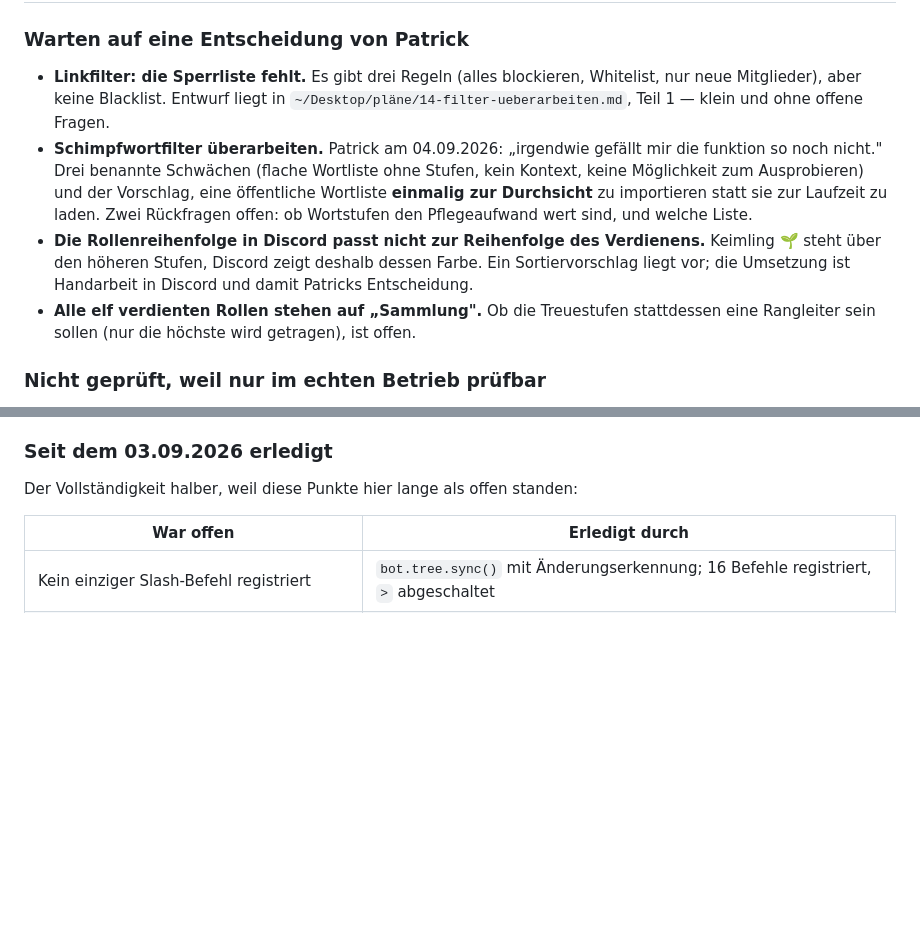
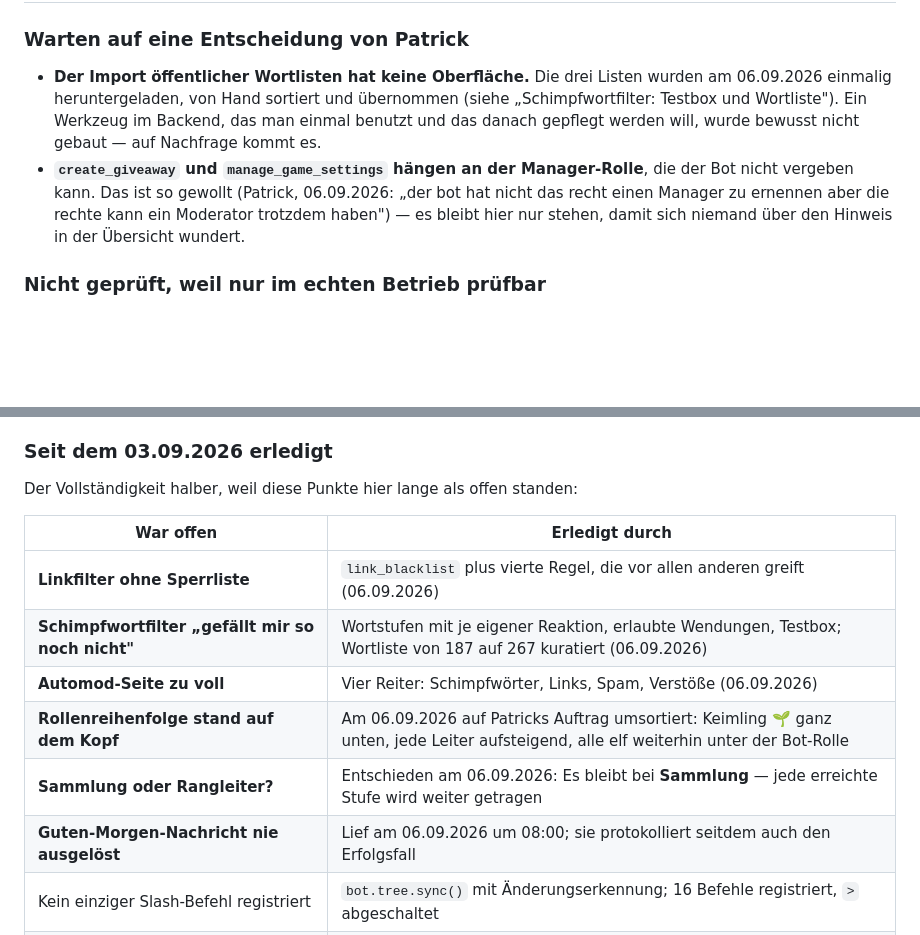
Before and after one commit to Lemm1988/Blackforest-Discord-Bot, a Markdown page: docs/BlackforestBot-Dokumentation.md, 2 parts joined by grey strips. Drawn GitHub-style; blank space fills up the shorter version.

Commit message:
Verdiente Rollen auf dem Server umsortiert
Patrick am 06.09.2026: "theoretisch sollte keimling ganz unten stehen also die
liste verdienten rollen einmal umdrehen" und "die rollen darfst du auf dem
server anpassen".

Die Reihenfolge stand komplett auf dem Kopf: Keimling (10 Tage) auf Position
10, der Herrscher ueber die Photosynthese (150 richtige Antworten) auf 2.
Discord zeigt immer die Farbe der hoechsten Rolle - deshalb lief jeder in
Keimling-Farbe herum.

Jetzt aufsteigend nach Schwierigkeit, Keimling ganz unten. Ideenschmied bleibt
oben, weil er als einziger eine Berechtigung mittraegt und nicht nur Deko ist.
Alle elf bleiben unter der Bot-Rolle (Position 16), sonst koennte der Bot sie
nicht mehr vergeben. Positionen 12 bis 17 wurden nicht angefasst.

Sammlung bleibt: Jede erreichte Stufe wird weiter getragen, ersetzt_niedrigere
bleibt bei allen Regeln aus.

Abschnitt 18 der Doku entsprechend gekuerzt - Sperrliste, Schimpfwortfilter,
Reiter, Rollenreihenfolge, Sammlung-Entscheidung und die Guten-Morgen-Nachricht
sind erledigt und in die Chronik gewandert.

Co-Authored-By: Claude Opus 5 <noreply@anthropic.com>
Claude-Session: https://claude.ai/code/session_012Vwps5GGxYXmzAerFWPoyV

```diff
--- a/docs/BlackforestBot-Dokumentation.md
+++ b/docs/BlackforestBot-Dokumentation.md
@@ -1386,23 +1386,16 @@ nicht an.
 
 ### Warten auf eine Entscheidung von Patrick
 
-- **Linkfilter: die Sperrliste fehlt.** Es gibt drei Regeln (alles blockieren,
-  Whitelist, nur neue Mitglieder), aber keine Blacklist. Entwurf liegt in
-  `~/Desktop/pläne/14-filter-ueberarbeiten.md`, Teil 1 — klein und ohne offene
-  Fragen.
-- **Schimpfwortfilter überarbeiten.** Patrick am 04.09.2026: „irgendwie gefällt
-  mir die funktion so noch nicht." Drei benannte Schwächen (flache Wortliste
-  ohne Stufen, kein Kontext, keine Möglichkeit zum Ausprobieren) und der
-  Vorschlag, eine öffentliche Wortliste **einmalig zur Durchsicht** zu
-  importieren statt sie zur Laufzeit zu laden. Zwei Rückfragen offen: ob
-  Wortstufen den Pflegeaufwand wert sind, und welche Liste.
-- **Die Rollenreihenfolge in Discord passt nicht zur Reihenfolge des
-  Verdienens.** Keimling 🌱 steht über den höheren Stufen, Discord zeigt deshalb
-  dessen Farbe. Ein Sortiervorschlag liegt vor; die Umsetzung ist Handarbeit in
-  Discord und damit Patricks Entscheidung.
-- **Alle elf verdienten Rollen stehen auf „Sammlung".** Ob die Treuestufen
-  stattdessen eine Rangleiter sein sollen (nur die höchste wird getragen), ist
-  offen.
+- **Der Import öffentlicher Wortlisten hat keine Oberfläche.** Die drei Listen
+  wurden am 06.09.2026 einmalig heruntergeladen, von Hand sortiert und
+  übernommen (siehe „Schimpfwortfilter: Testbox und Wortliste"). Ein Werkzeug im
+  Backend, das man einmal benutzt und das danach gepflegt werden will, wurde
+  bewusst nicht gebaut — auf Nachfrage kommt es.
+- **`create_giveaway` und `manage_game_settings` hängen an der Manager-Rolle**,
+  die der Bot nicht vergeben kann. Das ist so gewollt (Patrick, 06.09.2026:
+  „der bot hat nicht das recht einen Manager zu ernennen aber die rechte kann
+  ein Moderator trotzdem haben") — es bleibt hier nur stehen, damit sich niemand
+  über den Hinweis in der Übersicht wundert.
 
 ### Nicht geprüft, weil nur im echten Betrieb prüfbar
 
@@ -1433,6 +1426,12 @@ Der Vollständigkeit halber, weil diese Punkte hier lange als offen standen:
 
 | War offen | Erledigt durch |
 |---|---|
+| **Linkfilter ohne Sperrliste** | `link_blacklist` plus vierte Regel, die vor allen anderen greift (06.09.2026) |
+| **Schimpfwortfilter „gefällt mir so noch nicht"** | Wortstufen mit je eigener Reaktion, erlaubte Wendungen, Testbox; Wortliste von 187 auf 267 kuratiert (06.09.2026) |
+| **Automod-Seite zu voll** | Vier Reiter: Schimpfwörter, Links, Spam, Verstöße (06.09.2026) |
+| **Rollenreihenfolge stand auf dem Kopf** | Am 06.09.2026 auf Patricks Auftrag umsortiert: Keimling 🌱 ganz unten, jede Leiter aufsteigend, alle elf weiterhin unter der Bot-Rolle |
+| **Sammlung oder Rangleiter?** | Entschieden am 06.09.2026: Es bleibt bei **Sammlung** — jede erreichte Stufe wird weiter getragen |
+| **Guten-Morgen-Nachricht nie ausgelöst** | Lief am 06.09.2026 um 08:00; sie protokolliert seitdem auch den Erfolgsfall |
 | Kein einziger Slash-Befehl registriert | `bot.tree.sync()` mit Änderungserkennung; 16 Befehle registriert, `>` abgeschaltet |
 | Keine Fehlerbehandlung für Befehle | Zentraler `on_command_error` plus `tree.on_error`, Meldungen nur für den Aufrufer |
 | Moderationsgründe ohne 512-Zeichen-Grenze | Kürzung nach **URL-kodierter** Länge; das eigene Audit-Log behält den vollen Text |
```
Also changed, not shown: other parts of docs/BlackforestBot-Dokumentation.md (+1 -1 lines).
